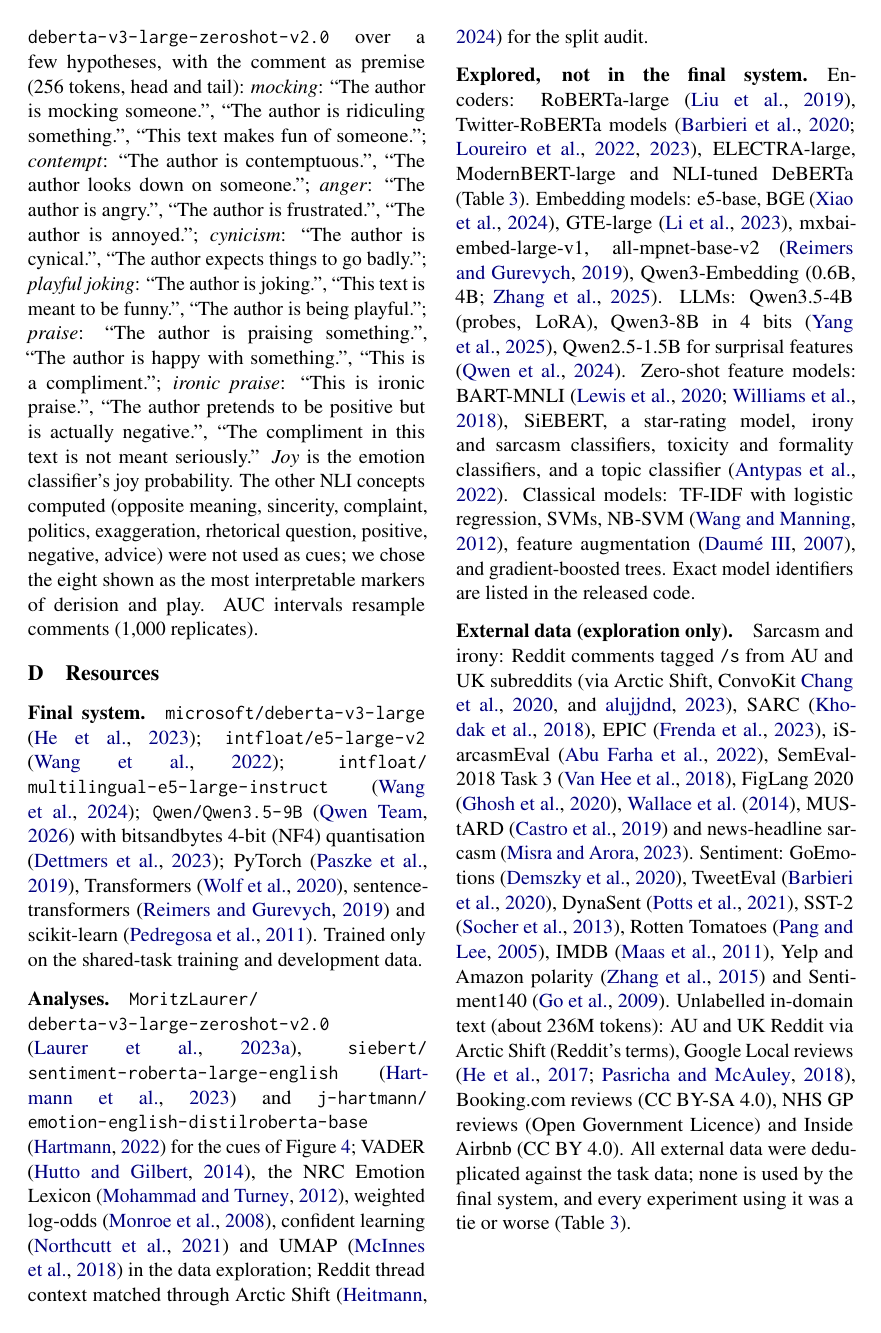
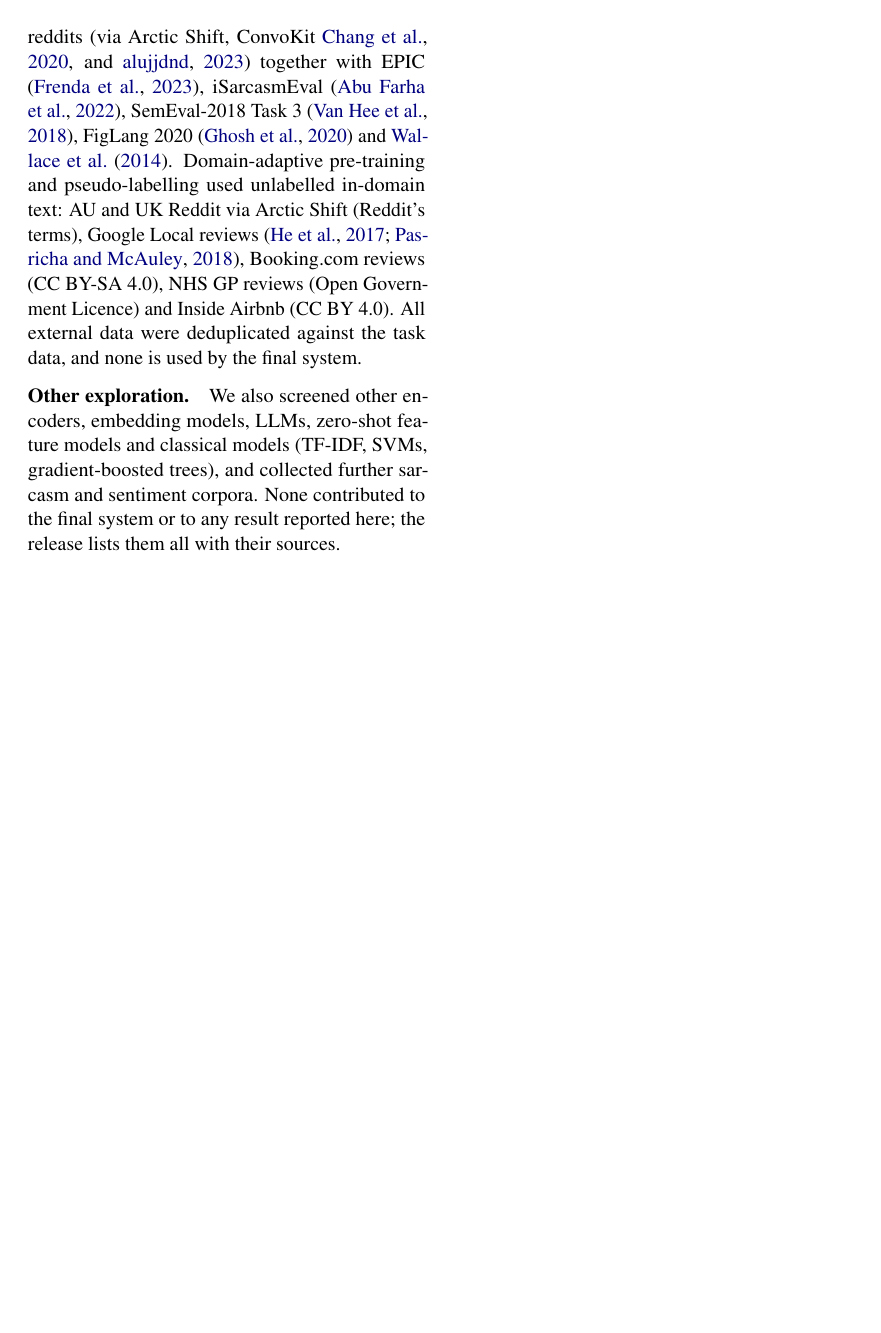
Before and after one commit to Sekinal/alta2026-stargazers, a LaTeX paper (paper/main.tex): page 14 of 14 before the commit and page 13 of 13 after it. Compiled offline with pdfLaTeX.

Commit message:
Paper: cite only resources behind reported results; full inventory moved to the release record

```diff
--- a/paper/main.tex
+++ b/paper/main.tex
@@ -565,33 +565,20 @@ scikit-learn \citep{pedregosa2011sklearn}. Trained only on the shared-task train
 \paragraph{Analyses.} \path{MoritzLaurer/deberta-v3-large-zeroshot-v2.0} \citep{laurer2023zeroshot},
 \path{siebert/sentiment-roberta-large-english} \citep{hartmann2023siebert} and
 \path{j-hartmann/emotion-english-distilroberta-base} \citep{hartmann2022emotion} for the cues of Figure~\ref{fig:cues};
-VADER \citep{hutto2014vader}, the NRC Emotion Lexicon \citep{mohammad2013emolex}, weighted log-odds
-\citep{monroe2008fightin}, confident learning \citep{northcutt2021confident} and UMAP \citep{mcinnes2018umap} in the data
-exploration; Reddit thread context matched through Arctic Shift \citep{arcticshift} for the split audit.
+Reddit thread metadata matched through Arctic Shift \citep{arcticshift} for the split audit.
 
-\paragraph{Explored, not in the final system.} Encoders: RoBERTa-large \citep{liu2019roberta}, Twitter-RoBERTa models
-\citep{barbieri-etal-2020-tweeteval,loureiro-etal-2022-timelms,loureiro2023tweet}, ELECTRA-large, ModernBERT-large and
-NLI-tuned DeBERTa (Table~\ref{tab:negative}). Embedding models: e5-base, BGE \citep{xiao2023cpack}, GTE-large
-\citep{li2023gte}, mxbai-embed-large-v1, all-mpnet-base-v2 \citep{reimers-gurevych-2019-sentence}, Qwen3-Embedding (0.6B,
-4B; \citealp{qwen3emb}). LLMs: Qwen3.5-4B (probes, LoRA), Qwen3-8B in 4 bits \citep{qwen3report}, Qwen2.5-1.5B for
-surprisal features \citep{qwen25report}. Zero-shot feature models: BART-MNLI \citep{lewis-etal-2020-bart,
-williams-etal-2018-broad}, SiEBERT, a star-rating model, irony and sarcasm classifiers, toxicity and formality
-classifiers, and a topic classifier \citep{antypas-etal-2022-twitter}. Classical models: TF-IDF with logistic regression,
-SVMs, NB-SVM \citep{wang-manning-2012-baselines}, feature augmentation \citep{daume-iii-2007-frustratingly}, and
-gradient-boosted trees. Exact model identifiers are listed in the released code.
+\paragraph{External data in the reported negative results.} The \texttt{/s} sarcasm pre-training of
+Table~\ref{tab:negative} used Reddit comments tagged \texttt{/s} from AU and UK subreddits (via Arctic Shift, ConvoKit
+\citealp{chang-etal-2020-convokit}, and \citealp{redditusuk}) together with EPIC \citep{frenda-etal-2023-epic},
+iSarcasmEval \citep{abu-farha-etal-2022-semeval}, SemEval-2018 Task~3 \citep{van-hee-etal-2018-semeval}, FigLang 2020
+\citep{ghosh-etal-2020-report} and \citet{wallace-etal-2014-humans}. Domain-adaptive pre-training and pseudo-labelling used
+unlabelled in-domain text: AU and UK Reddit via Arctic Shift (Reddit's terms), Google Local reviews
+\citep{he2017translation,pasricha2018translation}, Booking.com reviews (CC BY-SA 4.0), NHS GP reviews (Open Government
+Licence) and Inside Airbnb (CC BY 4.0). All external data were deduplicated against the task data, and none is used by
+the final system.
 
-\paragraph{External data (exploration only).} Sarcasm and irony: Reddit comments tagged \texttt{/s} from AU and UK
-subreddits (via Arctic Shift, ConvoKit \citealp{chang-etal-2020-convokit}, and \citealp{redditusuk}), SARC
-\citep{khodak-etal-2018-large}, EPIC \citep{frenda-etal-2023-epic}, iSarcasmEval \citep{abu-farha-etal-2022-semeval},
-SemEval-2018 Task~3 \citep{van-hee-etal-2018-semeval}, FigLang 2020 \citep{ghosh-etal-2020-report},
-\citet{wallace-etal-2014-humans}, MUStARD \citep{castro-etal-2019-towards} and news-headline sarcasm
-\citep{misra2023headlines}. Sentiment: GoEmotions \citep{demszky-etal-2020-goemotions}, TweetEval
-\citep{barbieri-etal-2020-tweeteval}, DynaSent \citep{potts-etal-2021-dynasent}, SST-2 \citep{socher-etal-2013-recursive},
-Rotten Tomatoes \citep{pang-lee-2005-seeing}, IMDB \citep{maas-etal-2011-learning}, Yelp and Amazon polarity
-\citep{zhang2015character} and Sentiment140 \citep{go2009sentiment140}. Unlabelled in-domain text (about 236M tokens):
-AU and UK Reddit via Arctic Shift (Reddit's terms), Google Local reviews \citep{he2017translation,pasricha2018translation},
-Booking.com reviews (CC BY-SA 4.0), NHS GP reviews (Open Government Licence) and Inside Airbnb (CC BY 4.0). All external
-data were deduplicated against the task data; none is used by the final system, and every experiment using it was a tie
-or worse (Table~\ref{tab:negative}).
+\paragraph{Other exploration.} We also screened other encoders, embedding models, LLMs, zero-shot feature models and
+classical models (TF-IDF, SVMs, gradient-boosted trees), and collected further sarcasm and sentiment corpora. None
+contributed to the final system or to any result reported here; the release lists them all with their sources.
 
 \end{document}
```
Also changed, not shown: results/paper/PROCESS.md (+20 -0 lines).
